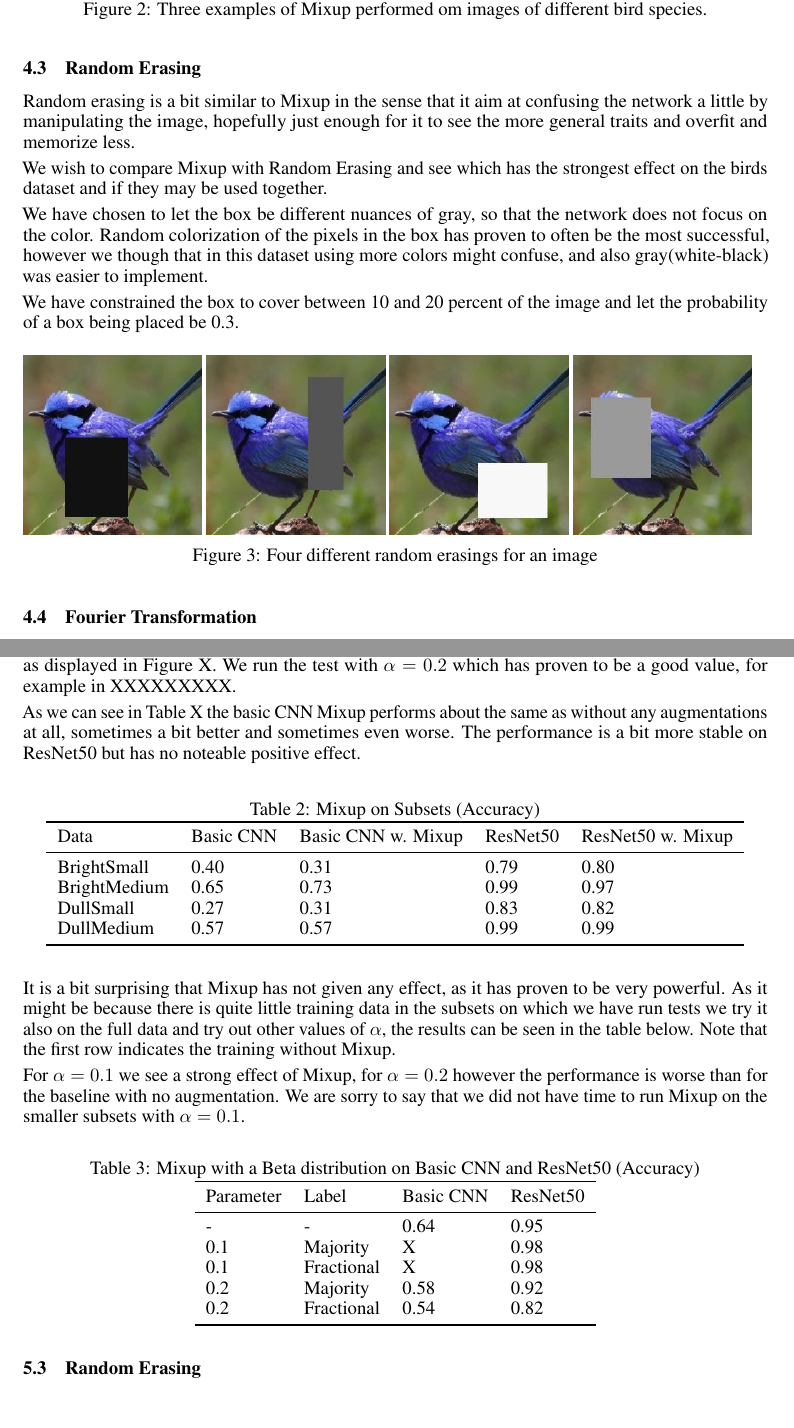
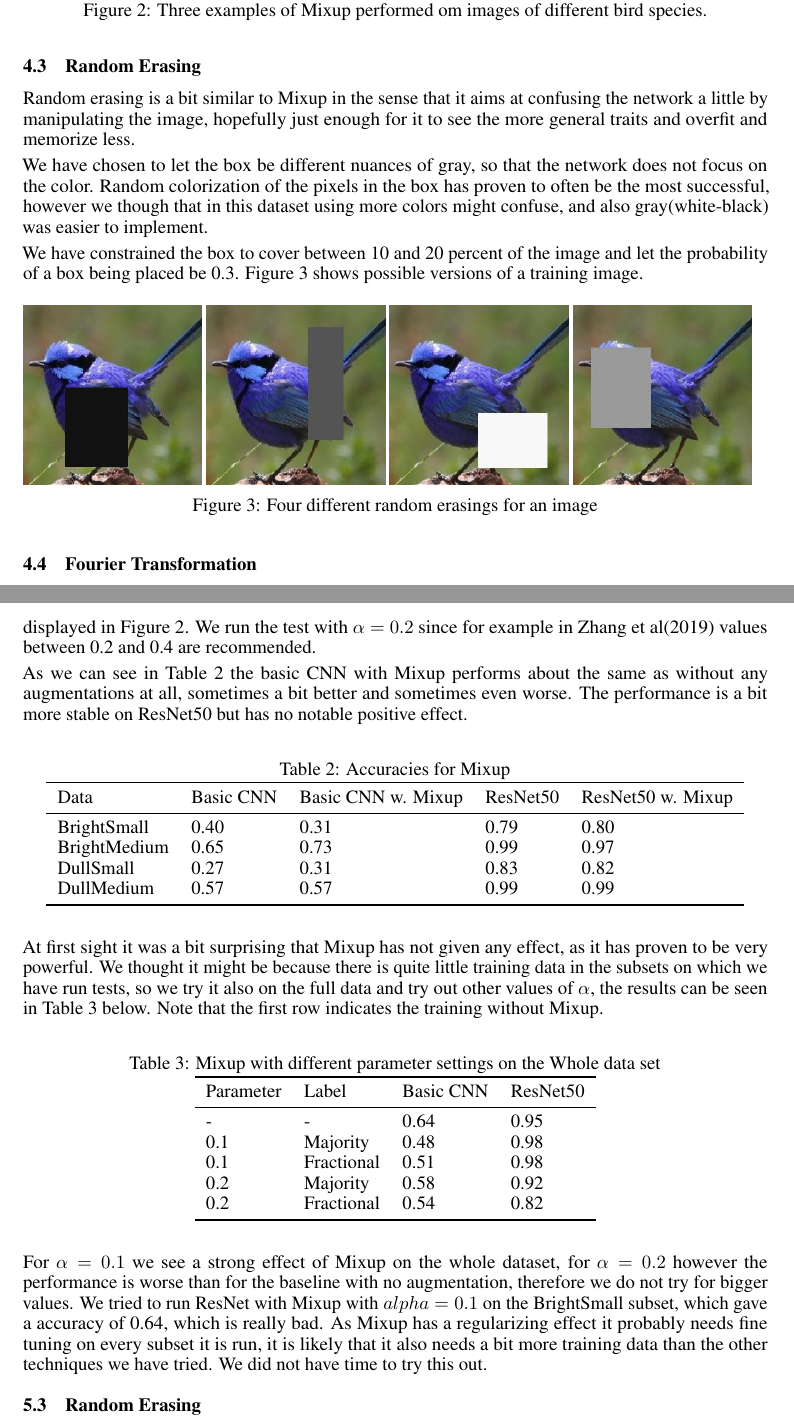
Before and after one commit to antonstrahle/DD2424-Project, a LaTeX paper (Latex/dd2424_project.tex): two parts of pages 4 and 7 of 8, joined at a grey line, cut so that both start at the same text. Compiled offline with pdfLaTeX.

Commit message:
final touch

```diff
--- a/Latex/dd2424_project.tex
+++ b/Latex/dd2424_project.tex
@@ -242,13 +242,11 @@ where $I_{\{ \lambda \leq 0.5 \}} = 1$ if $\lambda \leq 0.5$ and $0$ otherwise.
 
 \subsection{Random Erasing}
 
-Random erasing is a bit similar to Mixup in the sense that it aim at confusing the network a little by manipulating the image, hopefully just enough for it to see the more general traits and overfit and memorize less.
-
-We wish to compare Mixup with Random Erasing and see which has the strongest effect on the birds dataset and if they may be used together.
+Random erasing is a bit similar to Mixup in the sense that it aims at confusing the network a little by manipulating the image, hopefully just enough for it to see the more general traits and overfit and memorize less.
 
 We have chosen to let the box be different nuances of gray, so that the network does not focus on the color. Random colorization of the pixels in the box has proven to often be the most successful, however we though that in this dataset using more colors might confuse, and also gray(white-black) was easier to implement.
 
-We have constrained the box to cover between 10 and 20 percent of the image and let the probability of a box being placed be 0.3.
+We have constrained the box to cover between 10 and 20 percent of the image and let the probability of a box being placed be 0.3. Figure 3 shows possible versions of a training image.
 
 \begin{figure}[h]
 	\includegraphics[width=0.24\textwidth]{re1.jpeg}
@@ -381,12 +379,12 @@ As the Random data sets perform very similarly to the Dull ones we continue only
 
 \subsection{Mixup}
 
-In order to examine the effects of Mixup we created our own data generator which used two copies of our main data generator and combined the generated images in order to create the Mixup images as displayed in Figure X. We run the test with $\alpha=0.2$ which has proven to be a good value, for example in XXXXXXXXX.
+In order to examine the effects of Mixup we created our own data generator which used two copies of our main data generator and combined the generated images in order to create the Mixup images as displayed in Figure 2. We run the test with $\alpha=0.2$ since for example in Zhang et al(2019) values between 0.2 and 0.4 are recommended.
 
-As we can see in Table X the basic CNN Mixup performs about the same as without any augmentations at all, sometimes a bit better and sometimes even worse. The performance is a bit more stable on ResNet50 but has no noteable positive effect.
+As we can see in Table 2 the basic CNN with Mixup performs about the same as without any augmentations at all, sometimes a bit better and sometimes even worse. The performance is a bit more stable on ResNet50 but has no notable positive effect.
 
 \begin{table}[H]
-	\caption{Mixup on Subsets (Accuracy)}
+	\caption{Accuracies for Mixup}
 	\label{sample-table}
 	\centering
 	\begin{tabular}{lllll}
@@ -401,12 +399,10 @@ As we can see in Table X the basic CNN Mixup performs about the same as without
 	\end{tabular}
 \end{table}
 
-It is a bit surprising that Mixup has not given any effect, as it has proven to be very powerful. As it might be because there is quite little training data in the subsets on which we have run tests we try it also on the full data and try out other values of $\alpha$, the results can be seen in the table below. Note that the first row indicates the training without Mixup.
-
-For $\alpha=0.1$ we see a strong effect of Mixup, for $\alpha=0.2$ however the performance is worse than for the baseline with no augmentation. We are sorry to say that we did not have time to run Mixup on the smaller subsets with $\alpha=0.1$.
+At first sight it was a bit surprising that Mixup has not given any effect, as it has proven to be very powerful. We thought it might be because there is quite little training data in the subsets on which we have run tests, so we try it also on the full data and try out other values of $\alpha$, the results can be seen in Table 3 below. Note that the first row indicates the training without Mixup.
 
 \begin{table}[H]
-	\caption{Mixup with a Beta distribution on Basic CNN and ResNet50 (Accuracy)}
+	\caption{Mixup with different parameter settings on the Whole data set}
 	\label{sample-table}
 	\centering
 	\begin{tabular}{llll}
@@ -414,14 +410,17 @@ For $\alpha=0.1$ we see a strong effect of Mixup, for $\alpha=0.2$ however the p
 		Parameter & Label & Basic CNN & ResNet50 \\
 		\midrule
 		-   & -        & 0.64   & 0.95 \\
-		0.1 & Majority & X       & 0.98 \\
-		0.1 & Fractional & X     & 0.98  \\
+		0.1 & Majority & 0.48       & 0.98 \\
+		0.1 & Fractional & 0.51   & 0.98  \\
 		0.2 & Majority & 0.58   & 0.92 \\
 		0.2 & Fractional & 0.54 & 0.82 \\
 
 		\bottomrule
 	\end{tabular}
 \end{table}
+
+For $\alpha=0.1$ we see a strong effect of Mixup on the whole dataset, for $\alpha=0.2$ however the performance is worse than for the baseline with no augmentation, therefore we do not try for bigger values. We tried to run ResNet with Mixup with $alpha=0.1$ on the BrightSmall subset, which gave a accuracy of 0.64, which is really bad. As Mixup has a regularizing effect it probably needs fine tuning on every subset it is run, it is likely that it also needs a bit more training data than the other techniques we have tried. We did not have time to try this out.
+
 
 \subsection{Random Erasing}
 
```
Also changed, not shown: Latex/dd2424_project.pdf, Latex/dd2424_project.tex (30 more changed lines), 3 other files.
